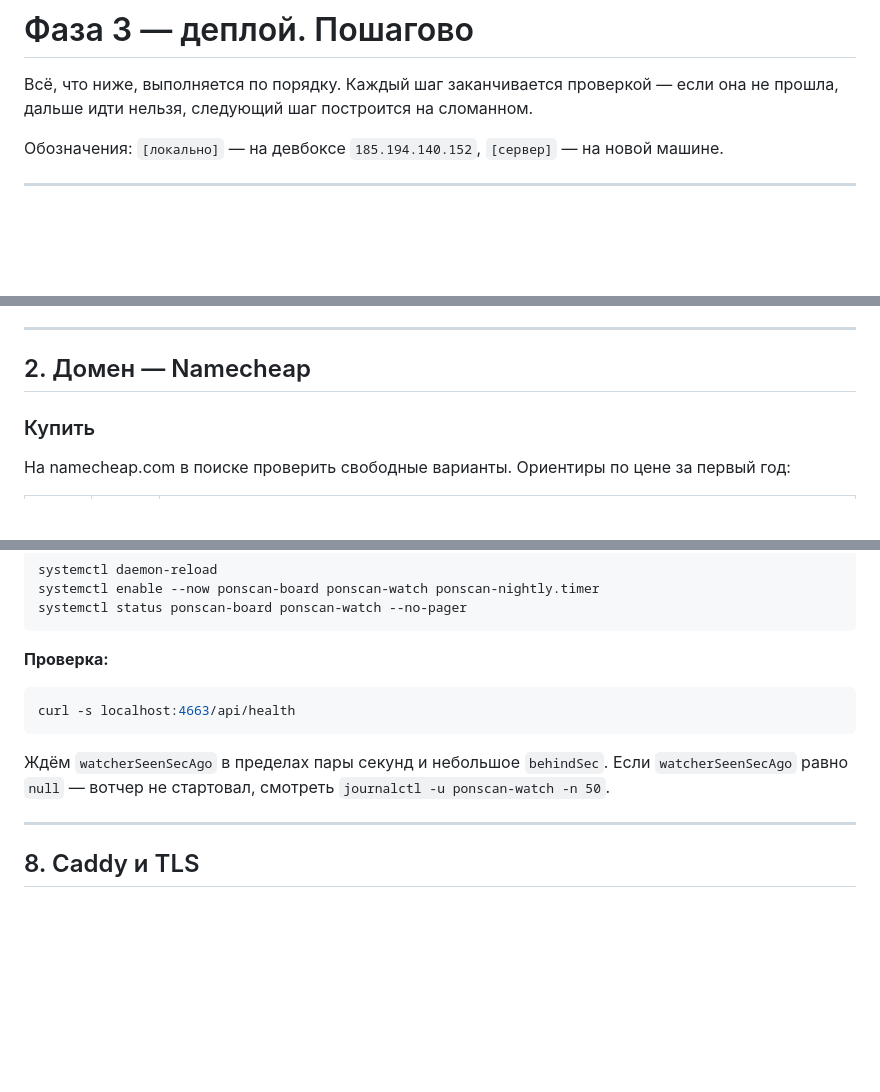
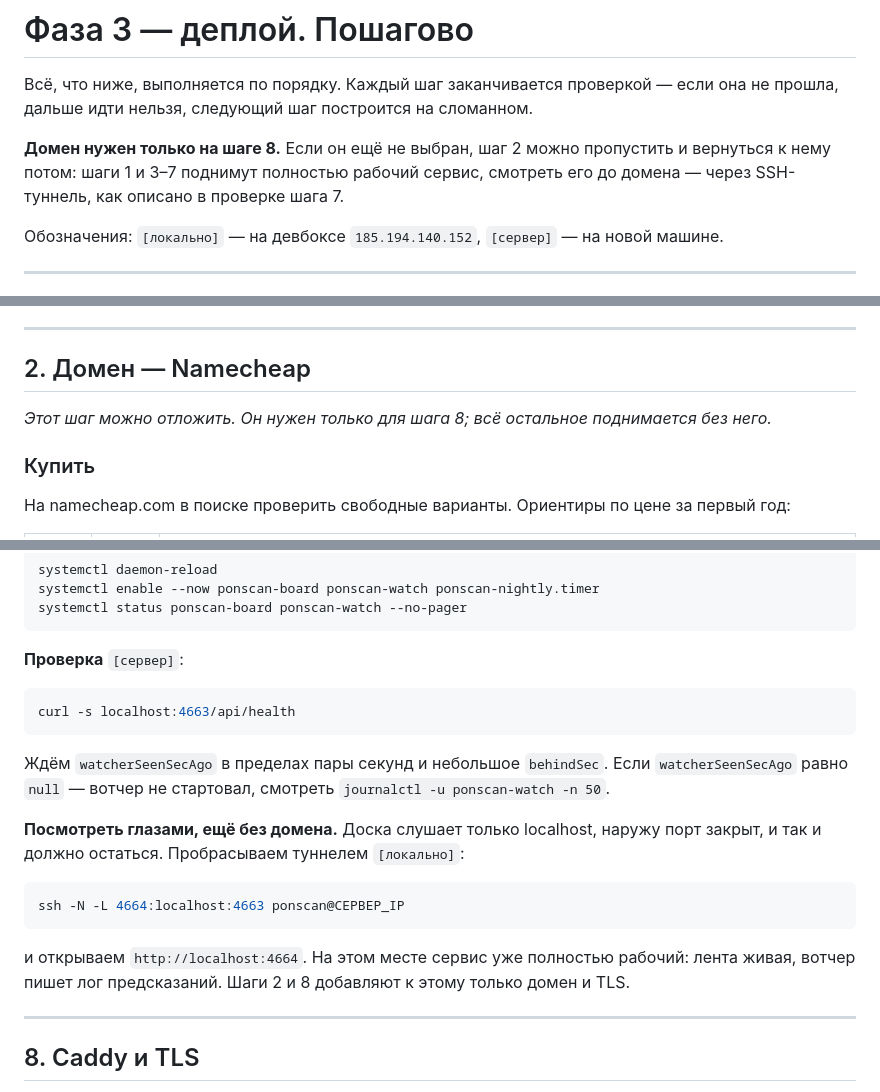
Before and after one commit to Artemoon13/Ponscan-, a Markdown page: DEPLOY.md, 3 parts joined by grey strips. GitHub-like rendering; blank space fills up the shorter version.

Commit message:
Say plainly that the domain is only needed for the last step
The runbook read as a strict sequence, so a domain not yet chosen looked like a
blocker for the whole thing. Steps 1 and 3-7 bring up a fully working service; an
SSH tunnel is enough to look at it, and the board staying on loopback with the
port closed is the arrangement we want anyway, not a temporary compromise.

Co-Authored-By: Claude Opus 5 <noreply@anthropic.com>

````diff
--- a/DEPLOY.md
+++ b/DEPLOY.md
@@ -1,6 +1,8 @@
 # Фаза 3 — деплой. Пошагово
 
 Всё, что ниже, выполняется по порядку. Каждый шаг заканчивается проверкой — если она не прошла, дальше идти нельзя, следующий шаг построится на сломанном.
+
+**Домен нужен только на шаге 8.** Если он ещё не выбран, шаг 2 можно пропустить и вернуться к нему потом: шаги 1 и 3–7 поднимут полностью рабочий сервис, смотреть его до домена — через SSH-туннель, как описано в проверке шага 7.
 
 Обозначения: `[локально]` — на девбоксе `185.194.140.152`, `[сервер]` — на новой машине.
 
@@ -56,6 +58,8 @@ ssh root@СЕРВЕР_IP "echo ok && lsb_release -ds && nproc && free -g | head
 ---
 
 ## 2. Домен — Namecheap
+
+*Этот шаг можно отложить. Он нужен только для шага 8; всё остальное поднимается без него.*
 
 ### Купить
 
@@ -347,13 +351,21 @@ systemctl enable --now ponscan-board ponscan-watch ponscan-nightly.timer
 systemctl status ponscan-board ponscan-watch --no-pager
 ```
 
-**Проверка:**
+**Проверка** `[сервер]`:
 
 ```bash
 curl -s localhost:4663/api/health
 ```
 
 Ждём `watcherSeenSecAgo` в пределах пары секунд и небольшое `behindSec`. Если `watcherSeenSecAgo` равно `null` — вотчер не стартовал, смотреть `journalctl -u ponscan-watch -n 50`.
+
+**Посмотреть глазами, ещё без домена.** Доска слушает только localhost, наружу порт закрыт, и так и должно остаться. Пробрасываем туннелем `[локально]`:
+
+```bash
+ssh -N -L 4664:localhost:4663 ponscan@СЕРВЕР_IP
+```
+
+и открываем `http://localhost:4664`. На этом месте сервис уже полностью рабочий: лента живая, вотчер пишет лог предсказаний. Шаги 2 и 8 добавляют к этому только домен и TLS.
 
 ---
 
````
